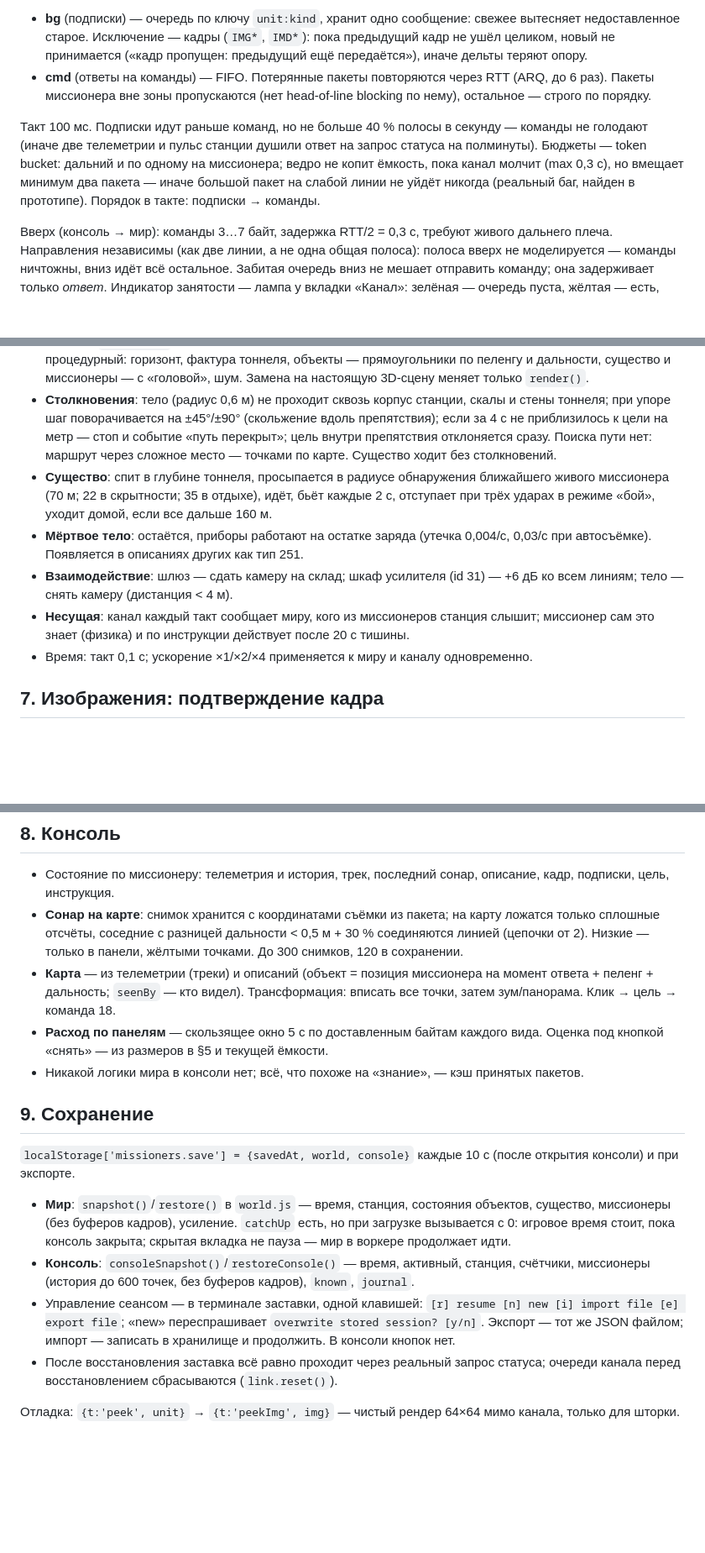
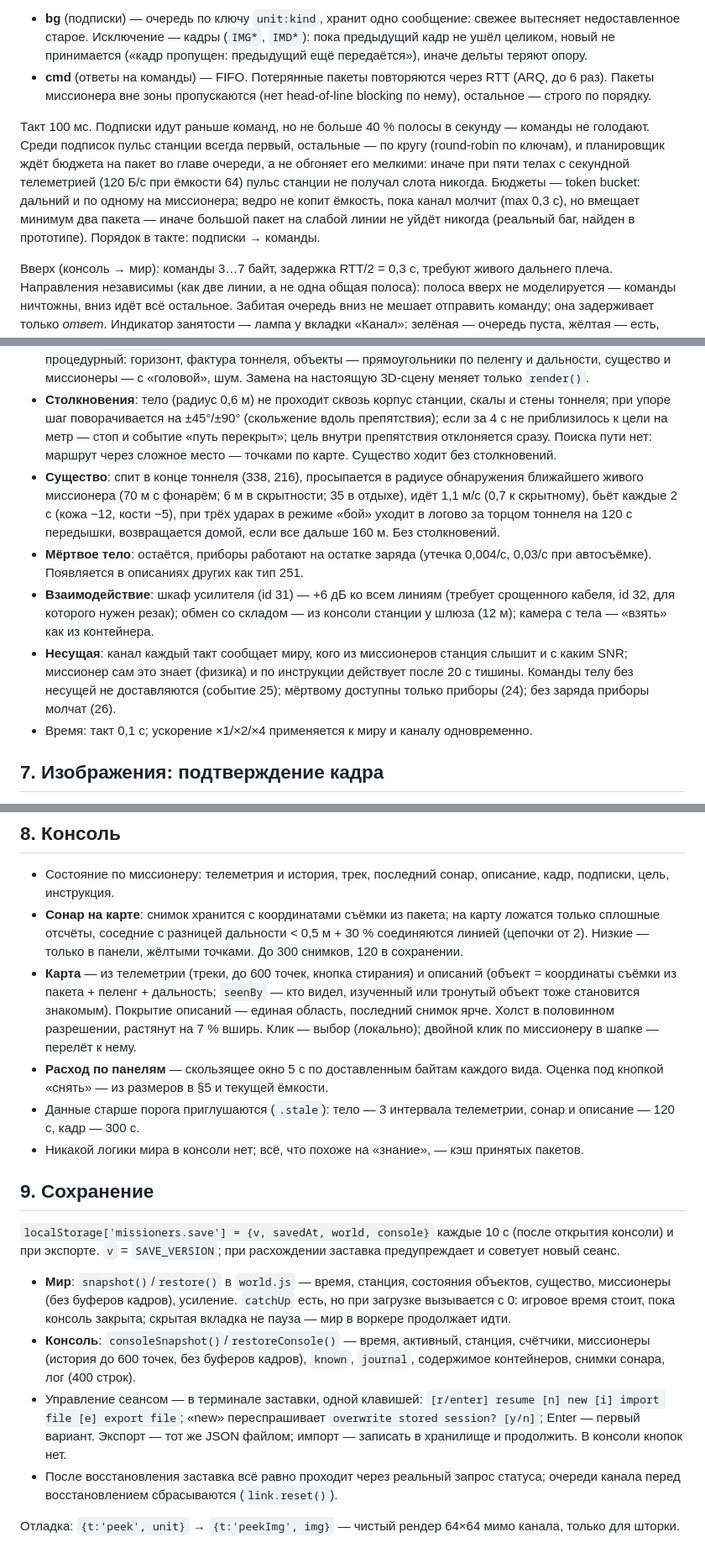
Before and after one commit to sankalpagames/missioners, a Markdown page: docs/tech.md, 3 parts joined by grey strips. Shown at 84% size. Drawn GitHub-style; blank space fills up the shorter version.

Commit message:
Спецификации приведены к коду: пульс станции, планировщик, существо, карта, сохранение, заставка
Co-Authored-By: Claude Opus 5 <noreply@anthropic.com>

```diff
--- a/docs/tech.md
+++ b/docs/tech.md
@@ -57,7 +57,7 @@ PER(n Б) = 1 − (1 − BER)^(8n)
 - **bg** (подписки) — очередь по ключу `unit:kind`, хранит одно сообщение: свежее вытесняет недоставленное старое. Исключение — кадры (`IMG*`, `IMD*`): пока предыдущий кадр не ушёл целиком, новый не принимается («кадр пропущен: предыдущий ещё передаётся»), иначе дельты теряют опору.
 - **cmd** (ответы на команды) — FIFO. Потерянные пакеты повторяются через RTT (ARQ, до 6 раз). Пакеты миссионера вне зоны пропускаются (нет head-of-line blocking по нему), остальное — строго по порядку.
 
-Такт 100 мс. Подписки идут раньше команд, но не больше 40 % полосы в секунду — команды не голодают (иначе две телеметрии и пульс станции душили ответ на запрос статуса на полминуты). Бюджеты — token bucket: дальний и по одному на миссионера; ведро не копит ёмкость, пока канал молчит (max 0,3 с), но вмещает минимум два пакета — иначе большой пакет на слабой линии не уйдёт никогда (реальный баг, найден в прототипе). Порядок в такте: подписки → команды.
+Такт 100 мс. Подписки идут раньше команд, но не больше 40 % полосы в секунду — команды не голодают. Среди подписок пульс станции всегда первый, остальные — по кругу (round-robin по ключам), и планировщик ждёт бюджета на пакет во главе очереди, а не обгоняет его мелкими: иначе при пяти телах с секундной телеметрией (120 Б/с при ёмкости 64) пульс станции не получал слота никогда. Бюджеты — token bucket: дальний и по одному на миссионера; ведро не копит ёмкость, пока канал молчит (max 0,3 с), но вмещает минимум два пакета — иначе большой пакет на слабой линии не уйдёт никогда (реальный баг, найден в прототипе). Порядок в такте: подписки → команды.
 
 Вверх (консоль → мир): команды 3…7 байт, задержка RTT/2 = 0,3 с, требуют живого дальнего плеча. Направления независимы (как две линии, а не одна общая полоса): полоса вверх не моделируется — команды ничтожны, вниз идёт всё остальное. Забитая очередь вниз не мешает отправить команду; она задерживает только *ответ*. Индикатор занятости — лампа у вкладки «Канал»: зелёная — очередь пуста, жёлтая — есть, красная — больше 10 с ожидания.
 
@@ -119,10 +119,10 @@ PER(n Б) = 1 − (1 − BER)^(8n)
 - **Миссионер**: позиция, курс (направление последнего движения), цель `goal`, движение `target`, режим, тело (несколько ОДУ: пульс → 60 + 55·нагрузка + 95·страх + 45·боль; глюкоза (0,003/с в покое, ×3 на ходу: ~9 ч / ~3 ч), электролиты, токсины в тоннеле, психика от страха и темноты; заряд = (генерация − потребление)·0,01/с: ходьба с фонарём ~3 ч, стоя почти ровно, отдых восстанавливает; при 0 — смерть, приборы на мёртвом теле молчат), датчики, подписки, `lastImg` по уровням для дельт.
 - **Камера**: `camHeading` = на цель, если она есть и не достигнута, иначе курс. Поле зрения ±52°. Рендер процедурный: горизонт, фактура тоннеля, объекты — прямоугольники по пеленгу и дальности, существо и миссионеры — с «головой», шум. Замена на настоящую 3D-сцену меняет только `render()`.
 - **Столкновения**: тело (радиус 0,6 м) не проходит сквозь корпус станции, скалы и стены тоннеля; при упоре шаг поворачивается на ±45°/±90° (скольжение вдоль препятствия); если за 4 с не приблизилось к цели на метр — стоп и событие «путь перекрыт»; цель внутри препятствия отклоняется сразу. Поиска пути нет: маршрут через сложное место — точками по карте. Существо ходит без столкновений.
-- **Существо**: спит в глубине тоннеля, просыпается в радиусе обнаружения ближайшего живого миссионера (70 м; 22 в скрытности; 35 в отдыхе), идёт, бьёт каждые 2 с, отступает при трёх ударах в режиме «бой», уходит домой, если все дальше 160 м.
+- **Существо**: спит в конце тоннеля (338, 216), просыпается в радиусе обнаружения ближайшего живого миссионера (70 м с фонарём; 6 м в скрытности; 35 в отдыхе), идёт 1,1 м/с (0,7 к скрытному), бьёт каждые 2 с (кожа −12, кости −5), при трёх ударах в режиме «бой» уходит в логово за торцом тоннеля на 120 с передышки, возвращается домой, если все дальше 160 м. Без столкновений.
 - **Мёртвое тело**: остаётся, приборы работают на остатке заряда (утечка 0,004/с, 0,03/с при автосъёмке). Появляется в описаниях других как тип 251.
-- **Взаимодействие**: шлюз — сдать камеру на склад; шкаф усилителя (id 31) — +6 дБ ко всем линиям; тело — снять камеру (дистанция < 4 м).
-- **Несущая**: канал каждый такт сообщает миру, кого из миссионеров станция слышит; миссионер сам это знает (физика) и по инструкции действует после 20 с тишины.
+- **Взаимодействие**: шкаф усилителя (id 31) — +6 дБ ко всем линиям (требует срощенного кабеля, id 32, для которого нужен резак); обмен со складом — из консоли станции у шлюза (12 м); камера с тела — «взять» как из контейнера.
+- **Несущая**: канал каждый такт сообщает миру, кого из миссионеров станция слышит и с каким SNR; миссионер сам это знает (физика) и по инструкции действует после 20 с тишины. Команды телу без несущей не доставляются (событие 25); мёртвому доступны только приборы (24); без заряда приборы молчат (26).
 - Время: такт 0,1 с; ускорение ×1/×2/×4 применяется к миру и каналу одновременно.
 
 ## 7. Изображения: подтверждение кадра
@@ -141,16 +141,17 @@ PER(n Б) = 1 − (1 − BER)^(8n)
 
 - Состояние по миссионеру: телеметрия и история, трек, последний сонар, описание, кадр, подписки, цель, инструкция.
 - **Сонар на карте**: снимок хранится с координатами съёмки из пакета; на карту ложатся только сплошные отсчёты, соседние с разницей дальности < 0,5 м + 30 % соединяются линией (цепочки от 2). Низкие — только в панели, жёлтыми точками. До 300 снимков, 120 в сохранении.
-- **Карта** — из телеметрии (треки) и описаний (объект = позиция миссионера на момент ответа + пеленг + дальность; `seenBy` — кто видел). Трансформация: вписать все точки, затем зум/панорама. Клик → цель → команда 18.
+- **Карта** — из телеметрии (треки, до 600 точек, кнопка стирания) и описаний (объект = координаты съёмки из пакета + пеленг + дальность; `seenBy` — кто видел, изученный или тронутый объект тоже становится знакомым). Покрытие описаний — единая область, последний снимок ярче. Холст в половинном разрешении, растянут на 7 % вширь. Клик — выбор (локально); двойной клик по миссионеру в шапке — перелёт к нему.
 - **Расход по панелям** — скользящее окно 5 с по доставленным байтам каждого вида. Оценка под кнопкой «снять» — из размеров в §5 и текущей ёмкости.
+- Данные старше порога приглушаются (`.stale`): тело — 3 интервала телеметрии, сонар и описание — 120 с, кадр — 300 с.
 - Никакой логики мира в консоли нет; всё, что похоже на «знание», — кэш принятых пакетов.
 
 ## 9. Сохранение
 
-`localStorage['missioners.save'] = {savedAt, world, console}` каждые 10 с (после открытия консоли) и при экспорте.
+`localStorage['missioners.save'] = {v, savedAt, world, console}` каждые 10 с (после открытия консоли) и при экспорте. `v` = `SAVE_VERSION`; при расхождении заставка предупреждает и советует новый сеанс.
 - **Мир**: `snapshot()`/`restore()` в `world.js` — время, станция, состояния объектов, существо, миссионеры (без буферов кадров), усиление. `catchUp` есть, но при загрузке вызывается с 0: игровое время стоит, пока консоль закрыта; скрытая вкладка не пауза — мир в воркере продолжает идти.
-- **Консоль**: `consoleSnapshot()`/`restoreConsole()` — время, активный, станция, счётчики, миссионеры (история до 600 точек, без буферов кадров), `known`, `journal`.
-- Управление сеансом — в терминале заставки, одной клавишей: `[r] resume [n] new [i] import file [e] export file`; «new» переспрашивает `overwrite stored session? [y/n]`. Экспорт — тот же JSON файлом; импорт — записать в хранилище и продолжить. В консоли кнопок нет.
+- **Консоль**: `consoleSnapshot()`/`restoreConsole()` — время, активный, станция, счётчики, миссионеры (история до 600 точек, без буферов кадров), `known`, `journal`, содержимое контейнеров, снимки сонара, лог (400 строк).
+- Управление сеансом — в терминале заставки, одной клавишей: `[r/enter] resume [n] new [i] import file [e] export file`; «new» переспрашивает `overwrite stored session? [y/n]`; Enter — первый вариант. Экспорт — тот же JSON файлом; импорт — записать в хранилище и продолжить. В консоли кнопок нет.
 - После восстановления заставка всё равно проходит через реальный запрос статуса; очереди канала перед восстановлением сбрасываются (`link.reset()`).
 
 Отладка: `{t:'peek', unit}` → `{t:'peekImg', img}` — чистый рендер 64×64 мимо канала, только для шторки.
```
Also changed, not shown: other parts of docs/tech.md (+3 -3 lines), docs/design.md (+5 -5 lines).
